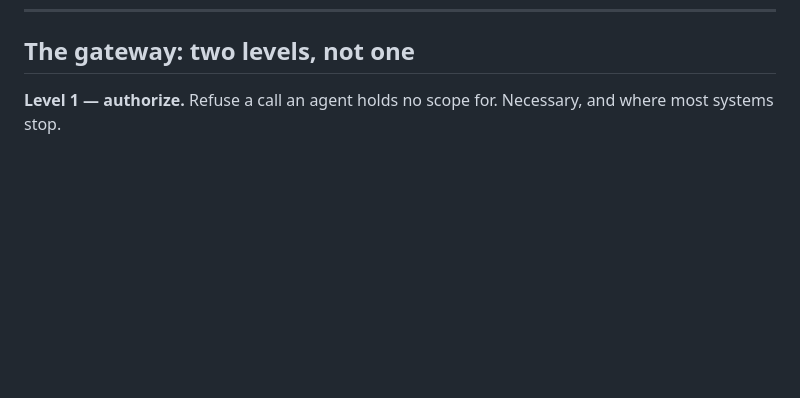
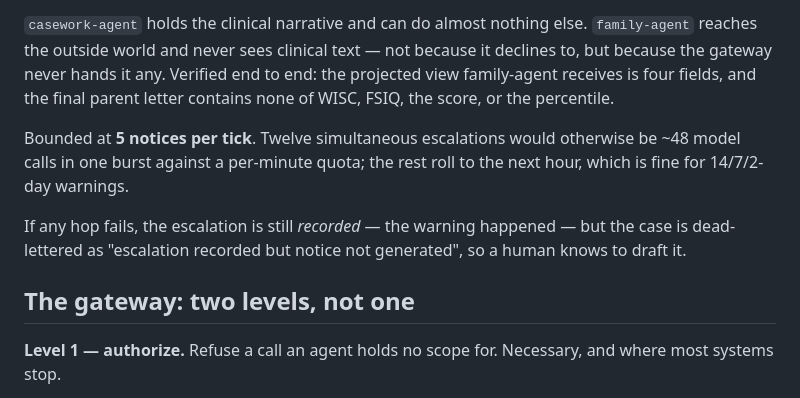
Before and after one commit to Aditya-galaxy/Hopscotch, a Markdown page: docs/architecture.md, the part around one of its changes. Rendered like a GitHub page; blank space fills up the shorter version.

```diff
--- a/docs/architecture.md
+++ b/docs/architecture.md
@@ -209,3 +232,17 @@ compromised publisher can be demoted at 3am without shipping a build.
+`casework-agent` holds the clinical narrative and can do almost nothing else.
+`family-agent` reaches the outside world and never sees clinical text — not
+because it declines to, but because the gateway never hands it any. Verified
+end to end: the projected view family-agent receives is four fields, and the
+final parent letter contains none of WISC, FSIQ, the score, or the percentile.
+
+Bounded at **5 notices per tick**. Twelve simultaneous escalations would
+otherwise be ~48 model calls in one burst against a per-minute quota; the rest
+roll to the next hour, which is fine for 14/7/2-day warnings.
+
+If any hop fails, the escalation is still *recorded* — the warning happened —
+but the case is dead-lettered as "escalation recorded but notice not generated",
+so a human knows to draft it.
+
 ## The gateway: two levels, not one
 
 **Level 1 — authorize.** Refuse a call an agent holds no scope for. Necessary,
```
Also changed, not shown: other parts of docs/architecture.md (+25 -2 lines), README.md (+7 -1 lines), docs/submission/devpost.md (+1 -1 lines), docs/diagrams/01-system-overview.png, 9 other files.
